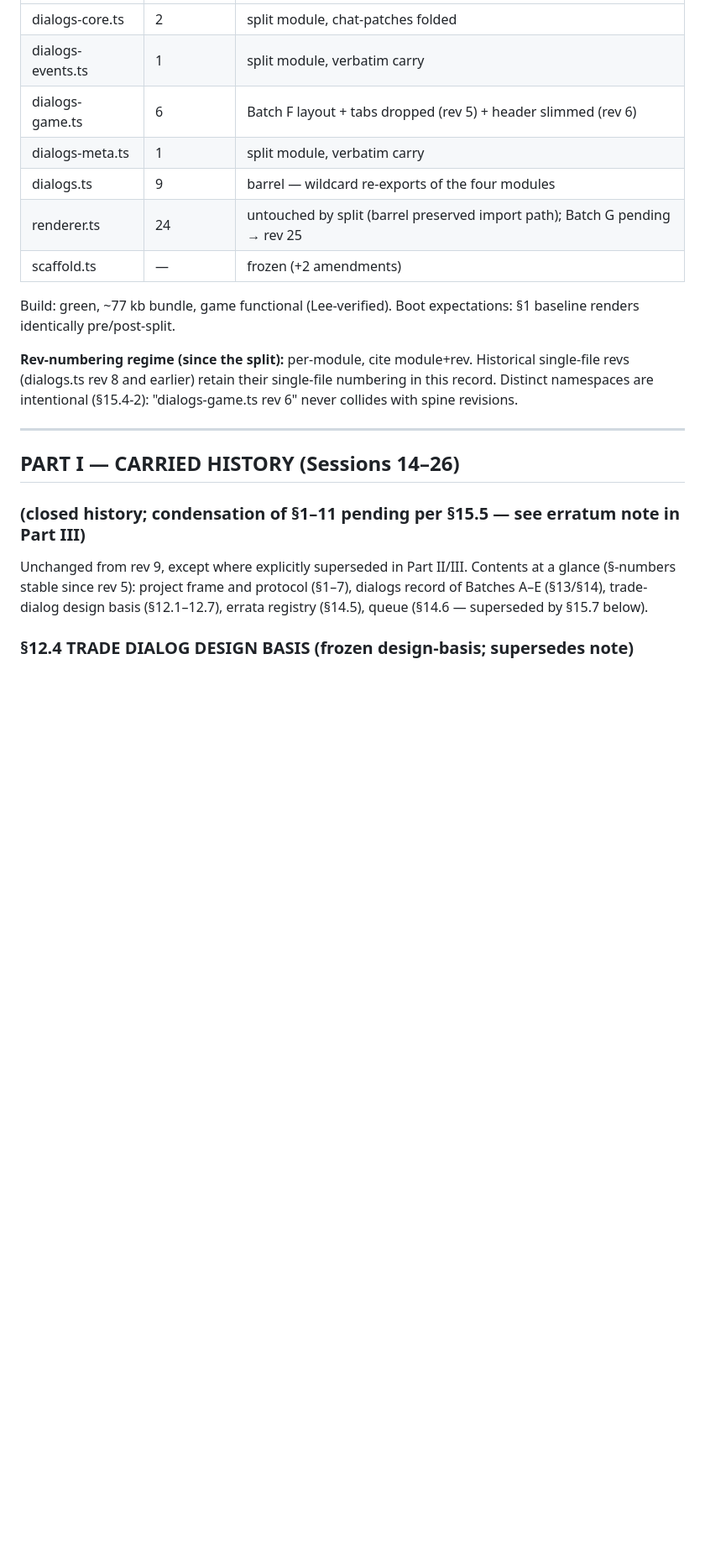
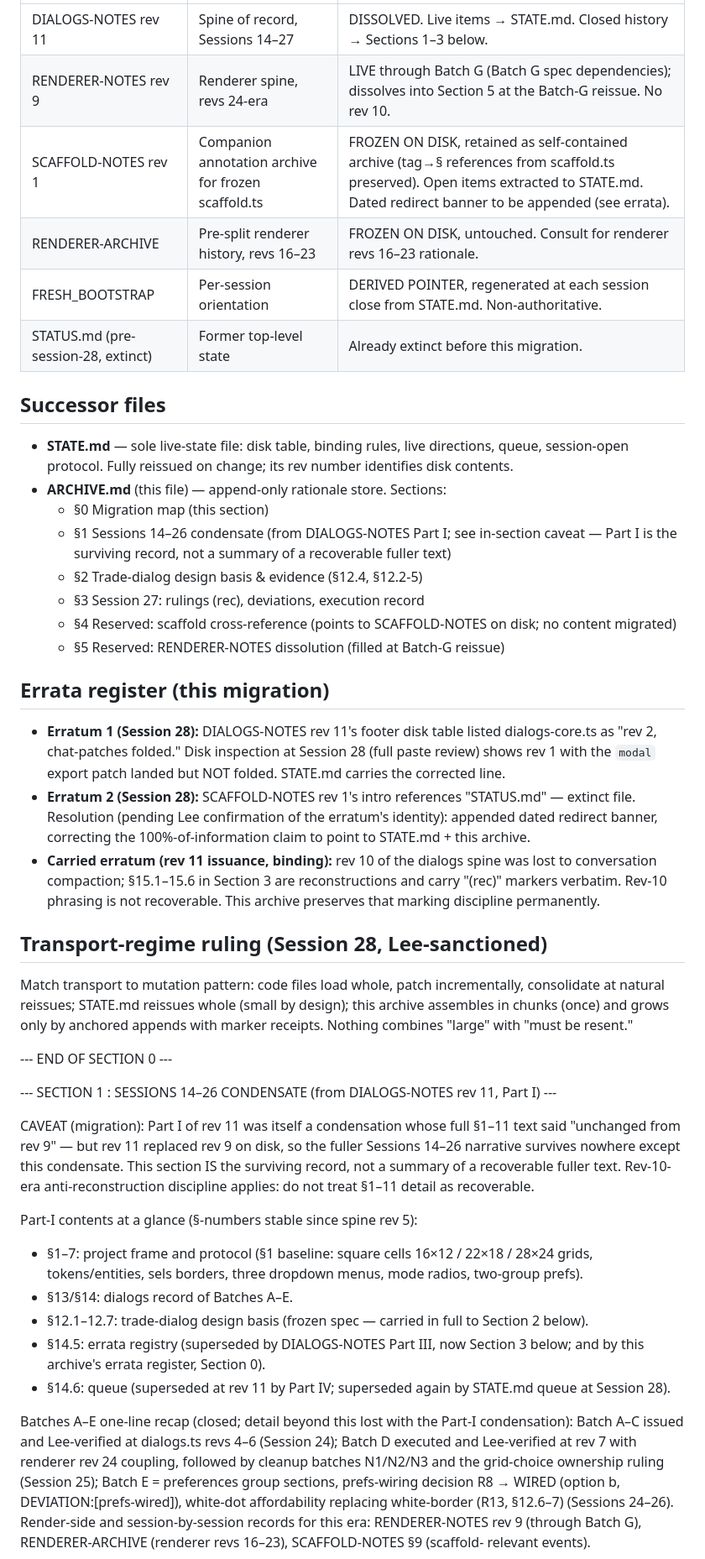
Before and after one commit to lee8oi/spacemonopoly, a Markdown page: docs/ARCHIVE.md, the part around one of its changes. Shown at 84% size. Rendered like a GitHub page; blank space fills up the shorter version.

Commit message:
notes & dev state migrated to STATE and ARCHIVE + NOTES

```diff
--- a/docs/DIALOG-NOTES.md
+++ b/docs/ARCHIVE.md
@@ -20,29 +19,84 @@
 |---|---|---|
-| dialogs-core.ts | 2 | split module, chat-patches folded |
-| dialogs-events.ts | 1 | split module, verbatim carry |
-| dialogs-game.ts | 6 | Batch F layout + tabs dropped (rev 5) + header slimmed (rev 6) |
-| dialogs-meta.ts | 1 | split module, verbatim carry |
-| dialogs.ts | 9 | barrel — wildcard re-exports of the four modules |
-| renderer.ts | 24 | untouched by split (barrel preserved import path); Batch G pending → rev 25 |
-| scaffold.ts | — | frozen (+2 amendments) |
+| DIALOGS-NOTES rev 11 | Spine of record, Sessions 14–27 | DISSOLVED. Live items → STATE.md. Closed history → Sections 1–3 below. |
+| RENDERER-NOTES rev 9 | Renderer spine, revs 24-era | LIVE through Batch G (Batch G spec dependencies); dissolves into Section 5 at the Batch-G reissue. No rev 10. |
+| SCAFFOLD-NOTES rev 1 | Companion annotation archive for frozen scaffold.ts | FROZEN ON DISK, retained as self-contained archive (tag→§ references from scaffold.ts preserved). Open items extracted to STATE.md. Dated redirect banner to be appended (see errata). |
+| RENDERER-ARCHIVE | Pre-split renderer history, revs 16–23 | FROZEN ON DISK, untouched. Consult for renderer revs 16–23 rationale. |
+| FRESH_BOOTSTRAP | Per-session orientation | DERIVED POINTER, regenerated at each session close from STATE.md. Non-authoritative. |
+| STATUS.md (pre-session-28, extinct) | Former top-level state | Already extinct before this migration. |
 
-Build: green, ~77 kb bundle, game functional (Lee-verified).
-Boot expectations: §1 baseline renders identically pre/post-split.
+## Successor files
 
-**Rev-numbering regime (since the split):** per-module, cite module+rev.
-Historical single-file revs (dialogs.ts rev 8 and earlier) retain their
-single-file numbering in this record. Distinct namespaces are intentional
-(§15.4-2): "dialogs-game.ts rev 6" never collides with spine revisions.
+- **STATE.md** — sole live-state file: disk table, binding rules, live
+  directions, queue, session-open protocol. Fully reissued on change;
+  its rev number identifies disk contents.
+- **ARCHIVE.md** (this file) — append-only rationale store. Sections:
+  - §0 Migration map (this section)
+  - §1 Sessions 14–26 condensate (from DIALOGS-NOTES Part I; see
+    in-section caveat — Part I is the surviving record, not a summary
+    of a recoverable fuller text)
+  - §2 Trade-dialog design basis & evidence (§12.4, §12.2-5)
+  - §3 Session 27: rulings (rec), deviations, execution record
+  - §4 Reserved: scaffold cross-reference (points to SCAFFOLD-NOTES
+    on disk; no content migrated)
+  - §5 Reserved: RENDERER-NOTES dissolution (filled at Batch-G reissue)
 
----
+## Errata register (this migration)
 
-## PART I — CARRIED HISTORY (Sessions 14–26)
-### (closed history; condensation of §1–11 pending per §15.5 — see erratum note in Part III)
+- **Erratum 1 (Session 28):** DIALOGS-NOTES rev 11's footer disk table
+  listed dialogs-core.ts as "rev 2, chat-patches folded." Disk
+  inspection at Session 28 (full paste review) shows rev 1 with the
+  `modal` export patch landed but NOT folded. STATE.md carries the
+  corrected line.
+- **Erratum 2 (Session 28):** SCAFFOLD-NOTES rev 1's intro references
+  "STATUS.md" — extinct file. Resolution (pending Lee confirmation of
+  the erratum's identity): appended dated redirect banner, correcting
+  the 100%-of-information claim to point to STATE.md + this archive.
+- **Carried erratum (rev 11 issuance, binding):** rev 10 of the
+  dialogs spine was lost to conversation compaction; §15.1–15.6 in
+  Section 3 are reconstructions and carry "(rec)" markers verbatim.
+  Rev-10 phrasing is not recoverable. This archive preserves that
+  marking discipline permanently.
 
-Unchanged from rev 9, except where explicitly superseded in Part II/III.
-Contents at a glance (§-numbers stable since rev 5): project frame and
-protocol (§1–7), dialogs record of Batches A–E (§13/§14), trade-dialog
-design basis (§12.1–12.7), errata registry (§14.5), queue (§14.6 —
-superseded by §15.7 below).
+## Transport-regime ruling (Session 28, Lee-sanctioned)
 
-### §12.4 TRADE DIALOG DESIGN BASIS (frozen design-basis; supersedes note)
+Match transport to mutation pattern: code files load whole, patch
+incrementally, consolidate at natural reissues; STATE.md reissues whole
+(small by design); this archive assembles in chunks (once) and grows
+only by anchored appends with marker receipts. Nothing combines "large"
+with "must be resent."
+
+--- END OF SECTION 0 ---
+
+--- SECTION 1 : SESSIONS 14–26 CONDENSATE (from DIALOGS-NOTES rev 11, Part I) ---
+
+CAVEAT (migration): Part I of rev 11 was itself a condensation whose full
+§1–11 text said "unchanged from rev 9" — but rev 11 replaced rev 9 on
+disk, so the fuller Sessions 14–26 narrative survives nowhere except this
+condensate. This section IS the surviving record, not a summary of a
+recoverable fuller text. Rev-10-era anti-reconstruction discipline applies:
+do not treat §1–11 detail as recoverable.
+
+Part-I contents at a glance (§-numbers stable since spine rev 5):
+- §1–7: project frame and protocol (§1 baseline: square cells
+  16×12 / 22×18 / 28×24 grids, tokens/entities, sels borders, three
+  dropdown menus, mode radios, two-group prefs).
+- §13/§14: dialogs record of Batches A–E.
+- §12.1–12.7: trade-dialog design basis (frozen spec — carried in
+  full to Section 2 below).
+- §14.5: errata registry (superseded by DIALOGS-NOTES Part III, now
+  Section 3 below; and by this archive's errata register, Section 0).
+- §14.6: queue (superseded at rev 11 by Part IV; superseded again by
+  STATE.md queue at Session 28).
+
+Batches A–E one-line recap (closed; detail beyond this lost with the
+Part-I condensation): Batch A–C issued and Lee-verified at dialogs.ts
+revs 4–6 (Session 24); Batch D executed and Lee-verified at rev 7 with
+renderer rev 24 coupling, followed by cleanup batches N1/N2/N3 and the
+grid-choice ownership ruling (Session 25); Batch E = preferences group
+sections, prefs-wiring decision R8 → WIRED (option b,
+DEVIATION:[prefs-wired]), white-dot affordability replacing white-border
+(R13, §12.6–7) (Sessions 24–26). Render-side and session-by-session
+records for this era: RENDERER-NOTES rev 9 (through Batch G),
+RENDERER-ARCHIVE (renderer revs 16–23), SCAFFOLD-NOTES §9 (scaffold-
+relevant events).
+
```
Also changed, not shown: other parts of docs/ARCHIVE.md (+67 -60 lines), docs/SCAFFOLD-NOTES.md (+8 -0 lines), docs/STATE.md (added, +96 -0 lines).
